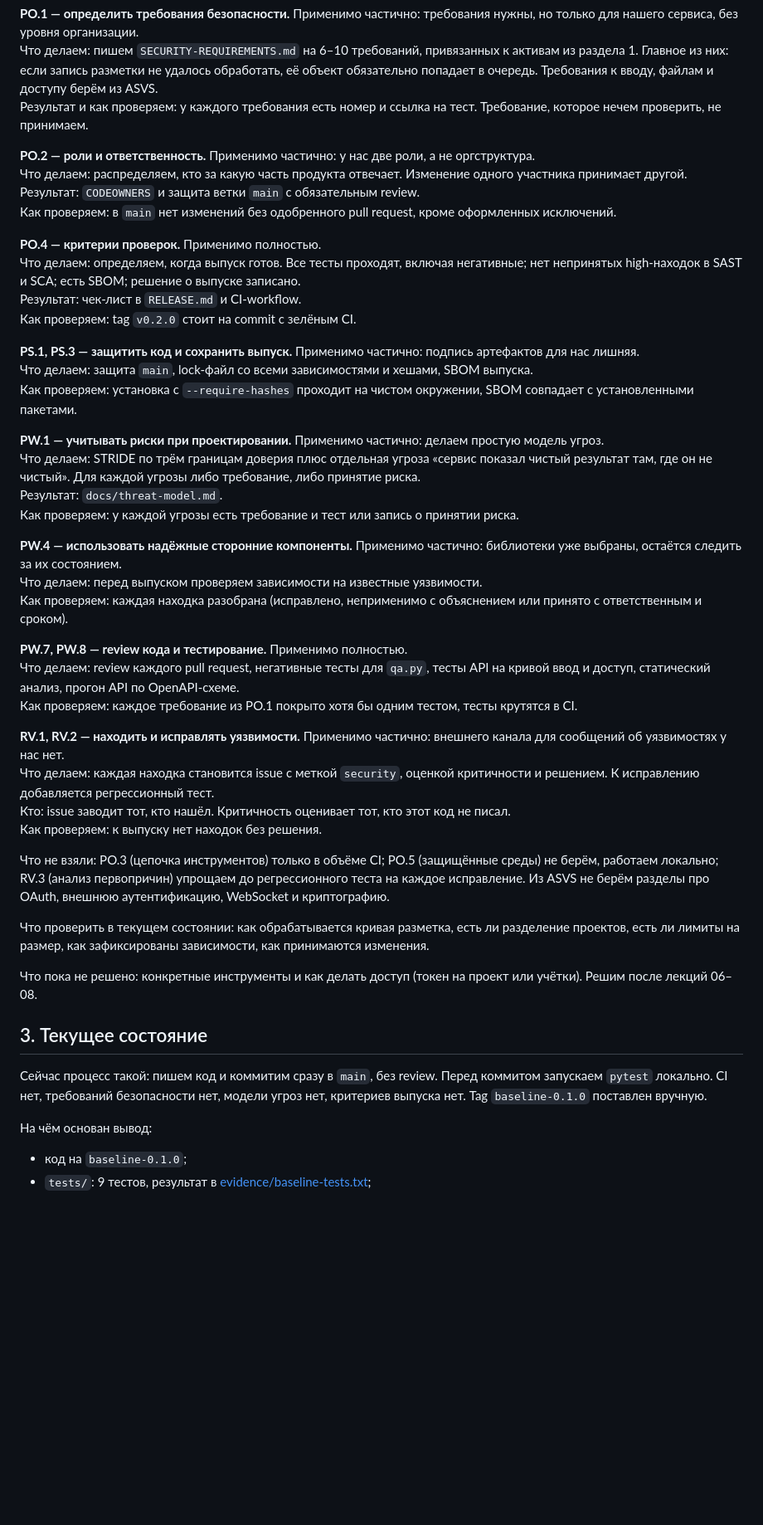
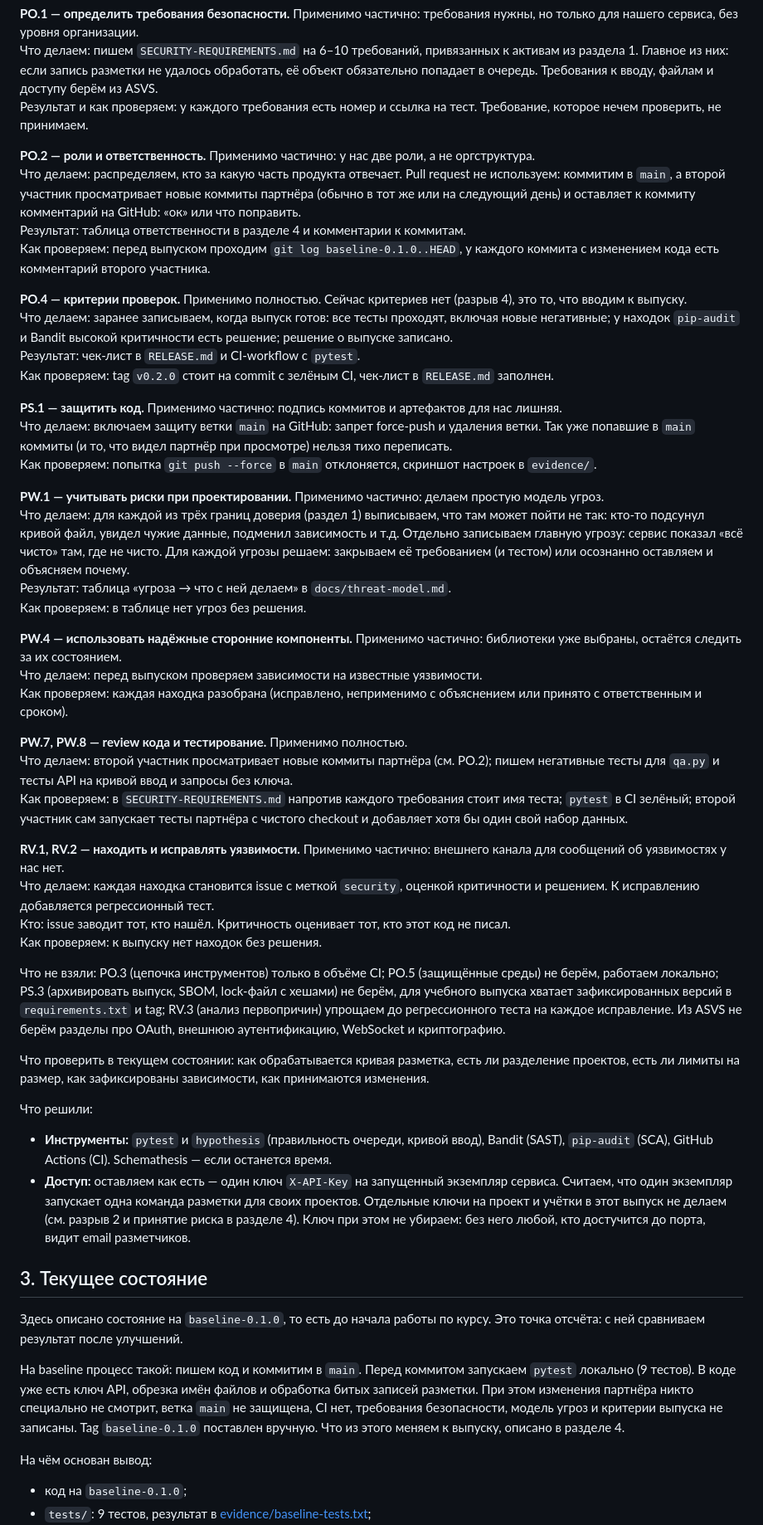
Before and after one commit to veronsage/annotation-qa, a Markdown page: project.md, the part around one of its changes. Shown at 83% size. Drawn GitHub-style; blank space fills up the shorter version.

Commit message:
project.md: доработка разделов 1-5 (без PR, защита main, план по неделям)

```diff
--- a/project.md
+++ b/project.md
@@ -126,46 +124,51 @@ PyPI ──(зависимости)──> приложение
 Результат и как проверяем: у каждого требования есть номер и ссылка на тест. Требование, которое нечем проверить, не принимаем.
 
 **PO.2 — роли и ответственность.** Применимо частично: у нас две роли, а не оргструктура.
-Что делаем: распределяем, кто за какую часть продукта отвечает. Изменение одного участника принимает другой.
-Результат: `CODEOWNERS` и защита ветки `main` с обязательным review.
-Как проверяем: в `main` нет изменений без одобренного pull request, кроме оформленных исключений.
+Что делаем: распределяем, кто за какую часть продукта отвечает. Pull request не используем: коммитим в `main`, а второй участник просматривает новые коммиты партнёра (обычно в тот же или на следующий день) и оставляет к коммиту комментарий на GitHub: «ок» или что поправить.
+Результат: таблица ответственности в разделе 4 и комментарии к коммитам.
+Как проверяем: перед выпуском проходим `git log baseline-0.1.0..HEAD`, у каждого коммита с изменением кода есть комментарий второго участника.
 
-**PO.4 — критерии проверок.** Применимо полностью.
-Что делаем: определяем, когда выпуск готов. Все тесты проходят, включая негативные; нет непринятых high-находок в SAST и SCA; есть SBOM; решение о выпуске записано.
-Результат: чек-лист в `RELEASE.md` и CI-workflow.
-Как проверяем: tag `v0.2.0` стоит на commit с зелёным CI.
+**PO.4 — критерии проверок.** Применимо полностью. Сейчас критериев нет (разрыв 4), это то, что вводим к выпуску.
+Что делаем: заранее записываем, когда выпуск готов: все тесты проходят, включая новые негативные; у находок `pip-audit` и Bandit высокой критичности есть решение; решение о выпуске записано.
+Результат: чек-лист в `RELEASE.md` и CI-workflow с `pytest`.
+Как проверяем: tag `v0.2.0` стоит на commit с зелёным CI, чек-лист в `RELEASE.md` заполнен.
 
-**PS.1, PS.3 — защитить код и сохранить выпуск.** Применимо частично: подпись артефактов для нас лишняя.
-Что делаем: защита `main`, lock-файл со всеми зависимостями и хешами, SBOM выпуска.
-Как проверяем: установка с `--require-hashes` проходит на чистом окружении, SBOM совпадает с установленными пакетами.
+**PS.1 — защитить код.** Применимо частично: подпись коммитов и артефактов для нас лишняя.
+Что делаем: включаем защиту ветки `main` на GitHub: запрет force-push и удаления ветки. Так уже попавшие в `main` коммиты (и то, что видел партнёр при просмотре) нельзя тихо переписать.
+Как проверяем: попытка `git push --force` в `main` отклоняется, скриншот настроек в `evidence/`.
 
 **PW.1 — учитывать риски при проектировании.** Применимо частично: делаем простую модель угроз.
-Что делаем: STRIDE по трём границам доверия плюс отдельная угроза «сервис показал чистый результат там, где он не чистый». Для каждой угрозы либо требование, либо принятие риска.
-Результат: `docs/threat-model.md`.
-Как проверяем: у каждой угрозы есть требование и тест или запись о принятии риска.
+Что делаем: для каждой из трёх границ доверия (раздел 1) выписываем, что там может пойти не так: кто-то подсунул кривой файл, увидел чужие данные, подменил зависимость и т.д. Отдельно записываем главную угрозу: сервис показал «всё чисто» там, где не чисто. Для каждой угрозы решаем: закрываем её требованием (и тестом) или осознанно оставляем и объясняем почему.
+Результат: таблица «угроза → что с ней делаем» в `docs/threat-model.md`.
+Как проверяем: в таблице нет угроз без решения.
 
 **PW.4 — использовать надёжные сторонние компоненты.** Применимо частично: библиотеки уже выбраны, остаётся следить за их состоянием.
 Что делаем: перед выпуском проверяем зависимости на известные уязвимости.
 Как проверяем: каждая находка разобрана (исправлено, неприменимо с объяснением или принято с ответственным и сроком).
 
 **PW.7, PW.8 — review кода и тестирование.** Применимо полностью.
-Что делаем: review каждого pull request, негативные тесты для `qa.py`, тесты API на кривой ввод и доступ, статический анализ, прогон API по OpenAPI-схеме.
-Как проверяем: каждое требование из PO.1 покрыто хотя бы одним тестом, тесты крутятся в CI.
+Что делаем: второй участник просматривает новые коммиты партнёра (см. PO.2); пишем негативные тесты для `qa.py` и тесты API на кривой ввод и запросы без ключа.
+Как проверяем: в `SECURITY-REQUIREMENTS.md` напротив каждого требования стоит имя теста; `pytest` в CI зелёный; второй участник сам запускает тесты партнёра с чистого checkout и добавляет хотя бы один свой набор данных.
 
 **RV.1, RV.2 — находить и исправлять уязвимости.** Применимо частично: внешнего канала для сообщений об уязвимостях у нас нет.
 Что делаем: каждая находка становится issue с меткой `security`, оценкой критичности и решением. К исправлению добавляется регрессионный тест.
 Кто: issue заводит тот, кто нашёл. Критичность оценивает тот, кто этот код не писал.
 Как проверяем: к выпуску нет находок без решения.
 
-Что не взяли: PO.3 (цепочка инструментов) только в объёме CI; PO.5 (защищённые среды) не берём, работаем локально; RV.3 (анализ первопричин) упрощаем до регрессионного теста на каждое исправление. Из ASVS не берём разделы про OAuth, внешнюю аутентификацию, WebSocket и криптографию.
+Что не взяли: PO.3 (цепочка инструментов) только в объёме CI; PO.5 (защищённые среды) не берём, работаем локально; PS.3 (архивировать выпуск, SBOM, lock-файл с хешами) не берём, для учебного выпуска хватает зафиксированных версий в `requirements.txt` и tag; RV.3 (анализ первопричин) упрощаем до регрессионного теста на каждое исправление. Из ASVS не берём разделы про OAuth, внешнюю аутентификацию, WebSocket и криптографию.
 
 Что проверить в текущем состоянии: как обрабатывается кривая разметка, есть ли разделение проектов, есть ли лимиты на размер, как зафиксированы зависимости, как принимаются изменения.
 
-Что пока не решено: конкретные инструменты и как делать доступ (токен на проект или учётки). Решим после лекций 06–08.
+Что решили:
+
+- **Инструменты:** `pytest` и `hypothesis` (правильность очереди, кривой ввод), Bandit (SAST), `pip-audit` (SCA), GitHub Actions (CI). Schemathesis — если останется время.
+- **Доступ:** оставляем как есть — один ключ `X-API-Key` на запущенный экземпляр сервиса. Считаем, что один экземпляр запускает одна команда разметки для своих проектов. Отдельные ключи на проект и учётки в этот выпуск не делаем (см. разрыв 2 и принятие риска в разделе 4). Ключ при этом не убираем: без него любой, кто достучится до порта, видит email разметчиков.
 
 ## 3. Текущее состояние
 
-Сейчас процесс такой: пишем код и коммитим сразу в `main`, без review. Перед коммитом запускаем `pytest` локально. CI нет, требований безопасности нет, модели угроз нет, критериев выпуска нет. Tag `baseline-0.1.0` поставлен вручную.
+Здесь описано состояние на `baseline-0.1.0`, то есть до начала работы по курсу. Это точка отсчёта: с ней сравниваем результат после улучшений.
+
+На baseline процесс такой: пишем код и коммитим в `main`. Перед коммитом запускаем `pytest` локально (9 тестов). В коде уже есть ключ API, обрезка имён файлов и обработка битых записей разметки. При этом изменения партнёра никто специально не смотрит, ветка `main` не защищена, CI нет, требования безопасности, модель угроз и критерии выпуска не записаны. Tag `baseline-0.1.0` поставлен вручную. Что из этого меняем к выпуску, описано в разделе 4.
 
 На чём основан вывод:
 
```
Also changed, not shown: other parts of project.md (+55 -47 lines).
